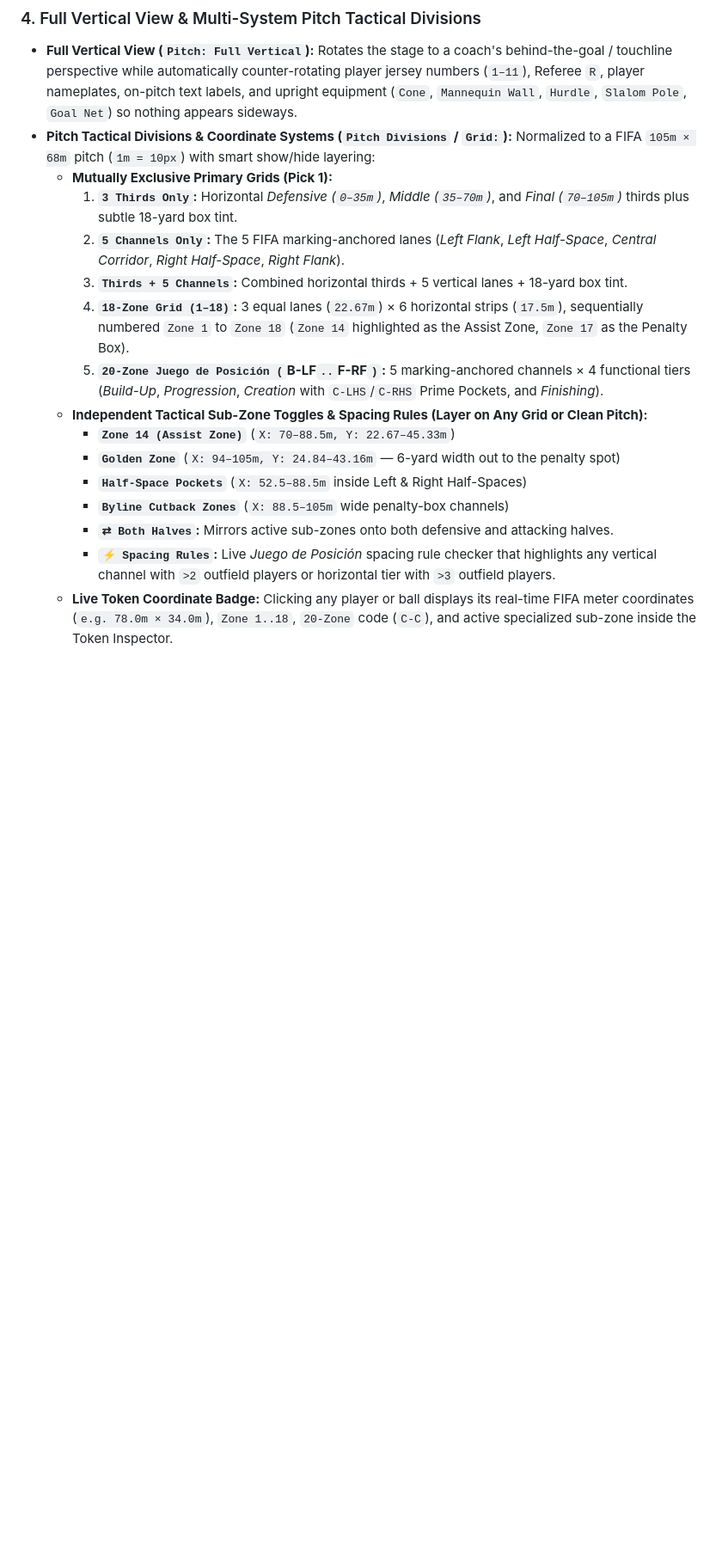
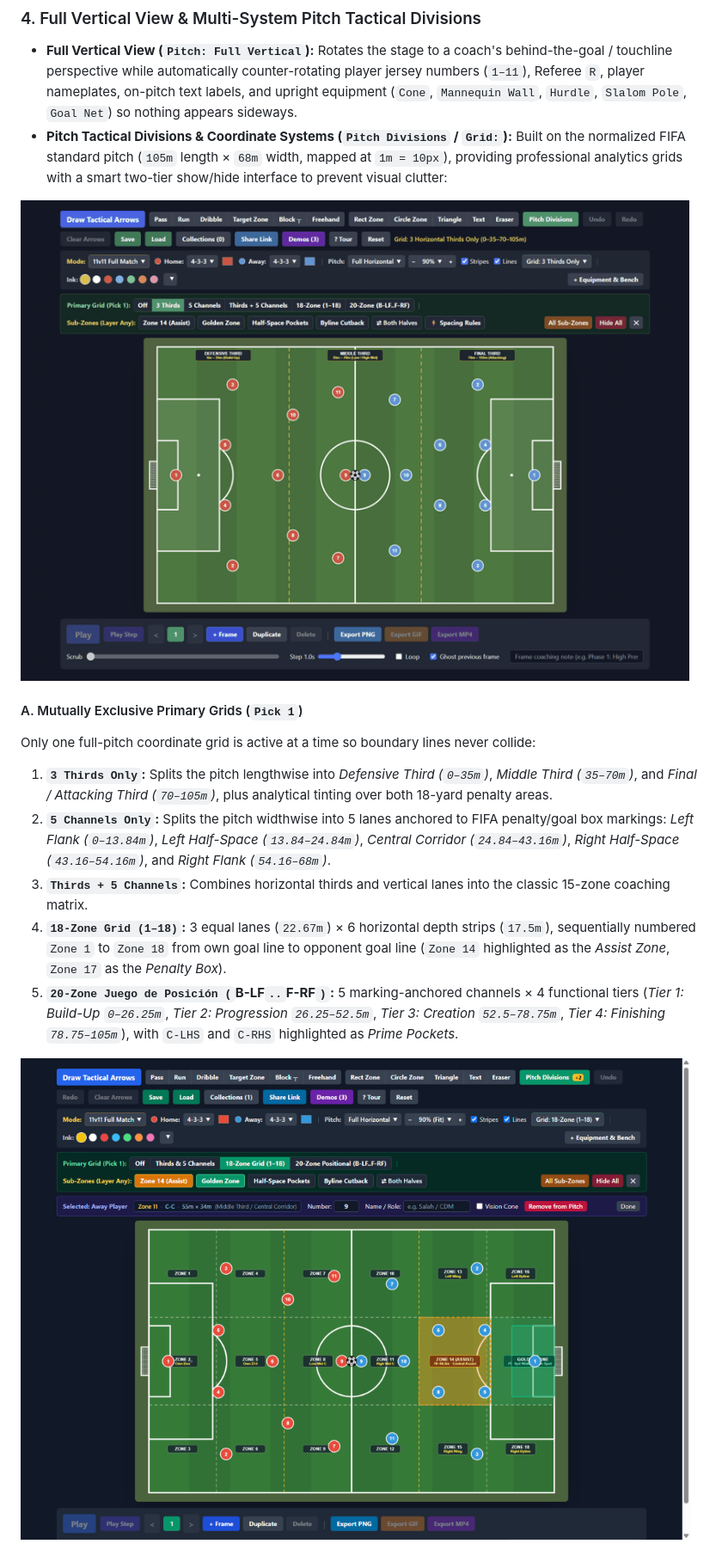
Before and after one commit to ahmostafa/tactical-board-next, a Markdown page: README.md, the part around one of its changes. Shown at 86% size. GitHub-like rendering; pictures changed too: docs/divisions-animation.gif (added); blank space fills up the shorter version.

```diff
--- a/README.md
+++ b/README.md
@@ -77,18 +78,17 @@ Expand **`+ Equipment & Bench`** (or switch `Mode:` to **`Empty Pitch (Free Buil
 
 ### 4. Full Vertical View & Multi-System Pitch Tactical Divisions
 - **Full Vertical View (`Pitch: Full Vertical`):** Rotates the stage to a coach's behind-the-goal / touchline perspective while automatically counter-rotating player jersey numbers (`1–11`), Referee `R`, player nameplates, on-pitch text labels, and upright equipment (`Cone`, `Mannequin Wall`, `Hurdle`, `Slalom Pole`, `Goal Net`) so nothing appears sideways.
-- **Pitch Tactical Divisions & Coordinate Systems (`Pitch Divisions` / `Grid:`):** Normalized to a FIFA `105m × 68m` pitch (`1m = 10px`) with smart show/hide layering:
-  - **Mutually Exclusive Primary Grids (Pick 1):**
-    1. **`3 Thirds Only`:** Horizontal *Defensive (`0–35m`)*, *Middle (`35–70m`)*, and *Final (`70–105m`)* thirds plus subtle 18-yard box tint.
-    2. **`5 Channels Only`:** The 5 FIFA marking-anchored lanes (*Left Flank*, *Left Half-Space*, *Central Corridor*, *Right Half-Space*, *Right Flank*).
-    3. **`Thirds + 5 Channels`:** Combined horizontal thirds + 5 vertical lanes + 18-yard box tint.
-    4. **`18-Zone Grid (1–18)`:** 3 equal lanes (`22.67m`) × 6 horizontal strips (`17.5m`), sequentially numbered `Zone 1` to `Zone 18` (`Zone 14` highlighted as the Assist Zone, `Zone 17` as the Penalty Box).
-    5. **`20-Zone Juego de Posición (`B-LF` .. `F-RF`)`:** 5 marking-anchored channels × 4 functional tiers (*Build-Up*, *Progression*, *Creation* with `C-LHS`/`C-RHS` Prime Pockets, and *Finishing*).
-  - **Independent Tactical Sub-Zone Toggles & Spacing Rules (Layer on Any Grid or Clean Pitch):**
-    - **`Zone 14 (Assist Zone)`** (`X: 70–88.5m, Y: 22.67–45.33m`)
-    - **`Golden Zone`** (`X: 94–105m, Y: 24.84–43.16m` — 6-yard width out to the penalty spot)
-    - **`Half-Space Pockets`** (`X: 52.5–88.5m` inside Left & Right Half-Spaces)
-    - **`Byline Cutback Zones`** (`X: 88.5–105m` wide penalty-box channels)
-    - **`⇄ Both Halves`:** Mirrors active sub-zones onto both defensive and attacking halves.
-    - **`⚡ Spacing Rules`:** Live *Juego de Posición* spacing rule checker that highlights any vertical channel with `>2` outfield players or horizontal tier with `>3` outfield players.
-  - **Live Token Coordinate Badge:** Clicking any player or ball displays its real-time FIFA meter coordinates (`e.g. 78.0m × 34.0m`), `Zone 1..18`, `20-Zone` code (`C-C`), and active specialized sub-zone inside the Token Inspector.
+- **Pitch Tactical Divisions & Coordinate Systems (`Pitch Divisions` / `Grid:`):** Built on the normalized FIFA standard pitch (`105m` length × `68m` width, mapped at `1m = 10px`), providing professional analytics grids with a smart two-tier show/hide interface to prevent visual clutter:
+
+![Pitch tactical divisions animation cycling through Thirds, Channels, 18-Zone, and 20-Zone grids](docs/divisions-animation.gif)
+
+#### A. Mutually Exclusive Primary Grids (`Pick 1`)
+Only one full-pitch coordinate grid is active at a time so boundary lines never collide:
+1. **`3 Thirds Only`:** Splits the pitch lengthwise into *Defensive Third (`0–35m`)*, *Middle Third (`35–70m`)*, and *Final / Attacking Third (`70–105m`)*, plus analytical tinting over both 18-yard penalty areas.
+2. **`5 Channels Only`:** Splits the pitch widthwise into 5 lanes anchored to FIFA penalty/goal box markings: *Left Flank (`0–13.84m`)*, *Left Half-Space (`13.84–24.84m`)*, *Central Corridor (`24.84–43.16m`)*, *Right Half-Space (`43.16–54.16m`)*, and *Right Flank (`54.16–68m`)*.
+3. **`Thirds + 5 Channels`:** Combines horizontal thirds and vertical lanes into the classic 15-zone coaching matrix.
+4. **`18-Zone Grid (1–18)`:** 3 equal lanes (`22.67m`) × 6 horizontal depth strips (`17.5m`), sequentially numbered `Zone 1` to `Zone 18` from own goal line to opponent goal line (`Zone 14` highlighted as the *Assist Zone*, `Zone 17` as the *Penalty Box*).
+5. **`20-Zone Juego de Posición (`B-LF` .. `F-RF`)`:** 5 marking-anchored channels × 4 functional tiers (*Tier 1: Build-Up `0–26.25m`*, *Tier 2: Progression `26.25–52.5m`*, *Tier 3: Creation `52.5–78.75m`*, *Tier 4: Finishing `78.75–105m`*), with `C-LHS` and `C-RHS` highlighted as *Prime Pockets*.
+
+![18-Zone grid with Zone 14 Assist and Golden Zone highlights](docs/board-divisions.png)
+
```
Also changed, not shown: other parts of README.md (+24 -9 lines), docs/board-divisions-positional.png (added), 2 other files.
